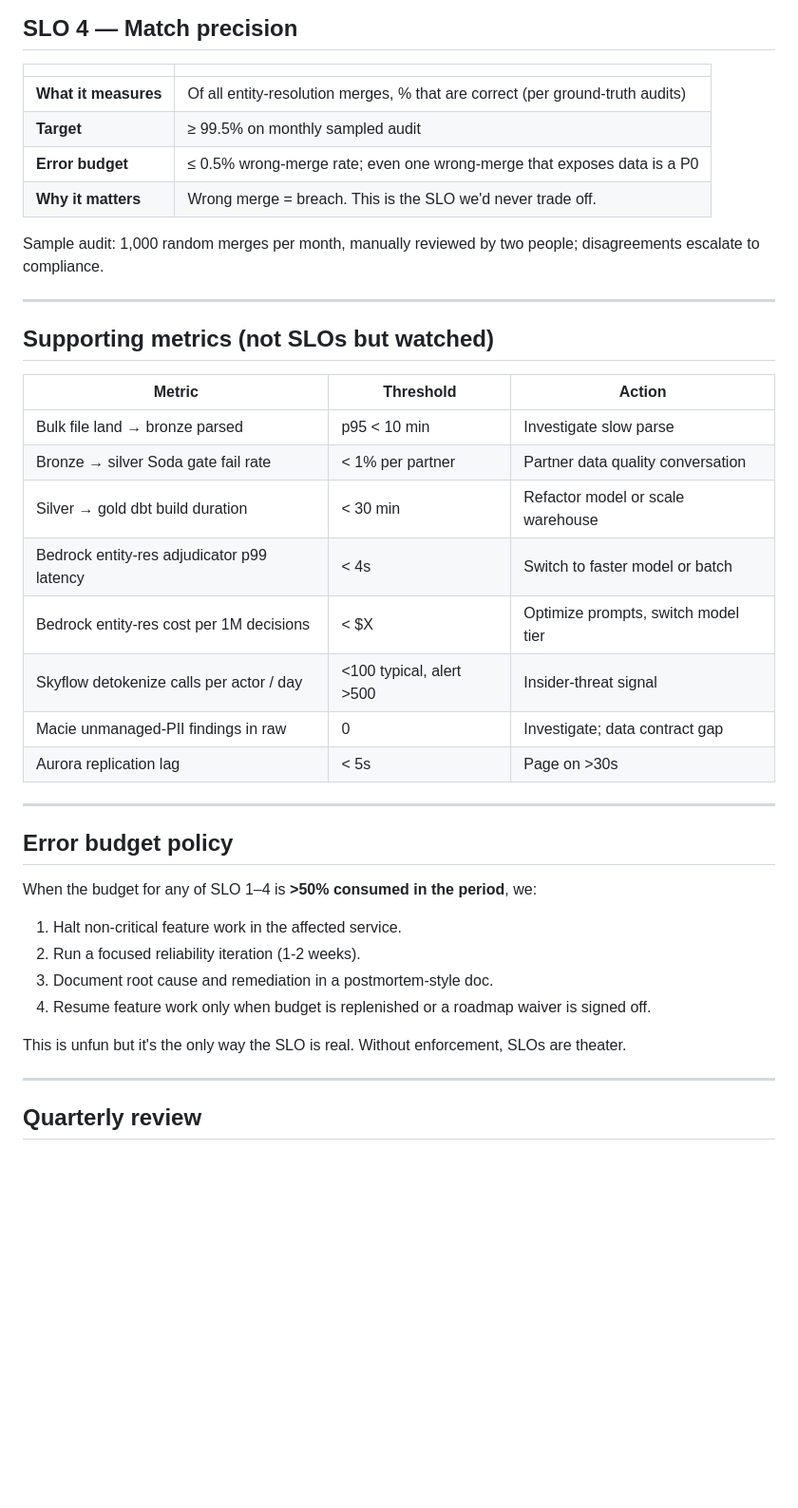
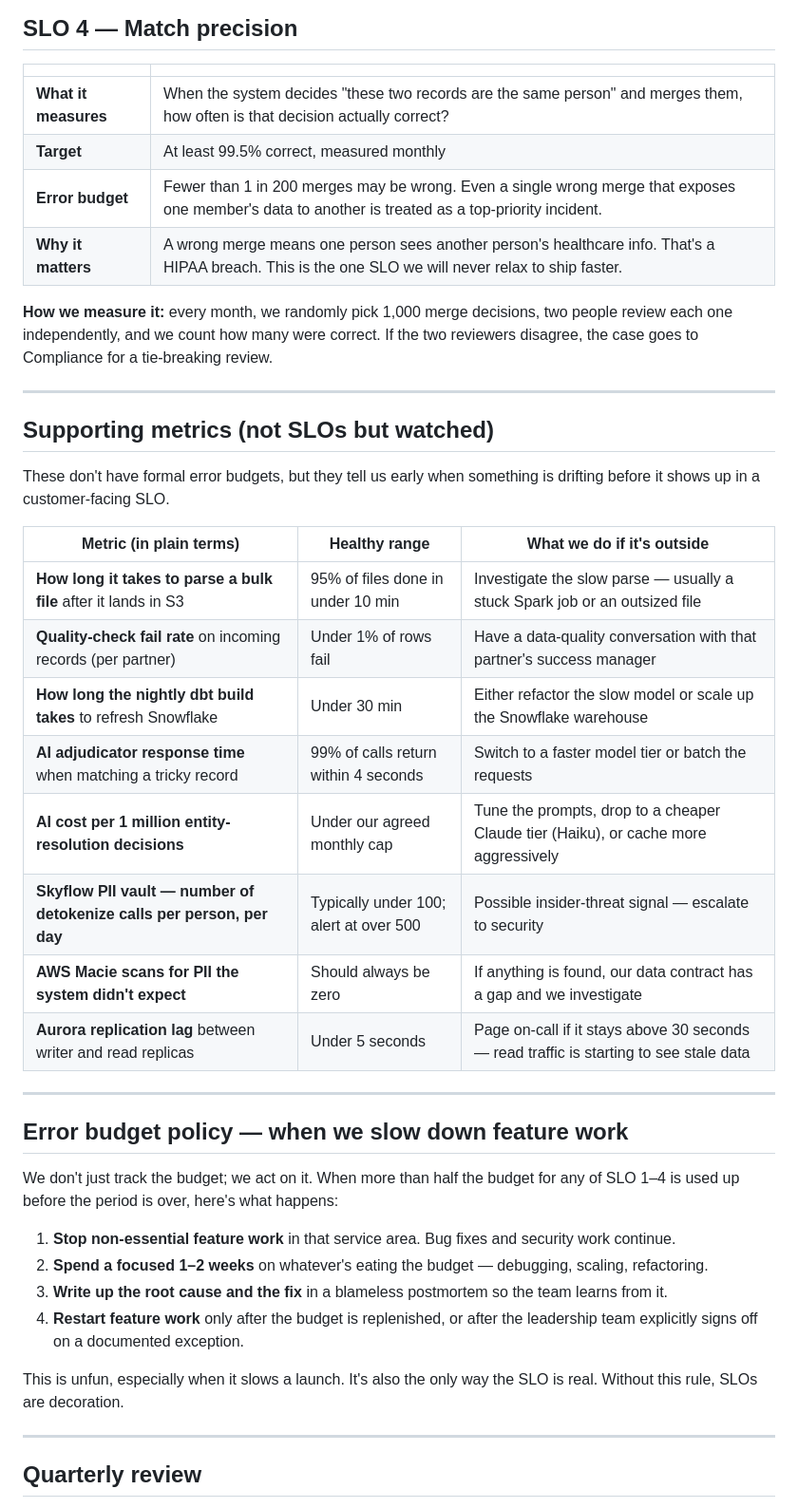
Before and after one commit to perice-pope/lore-eligibility-platform, a Markdown page: docs/slos.md, the part around the change. Shown at 95% size. Drawn GitHub-style; blank space fills up the shorter version.

Commit message:
Rewrite SLO 4, supporting metrics, and error-budget policy in plain English
- SLO 4: 'entity-resolution merges' / 'ground-truth audits' rephrased to
  describe what's actually happening (the system decides two records are
  the same person and merges them); 'P0' replaced with 'top-priority incident'

- Supporting metrics table now opens with one sentence on why these matter
  even though they aren't formal SLOs. Each row has a plain-language metric,
  a healthy range, and a concrete what-we-do action — non-engineer-friendly

- Error budget policy now reads as a mini playbook: 'when more than half
  the budget is used up, here's what happens', with each step expanded
  past its jargon ('reliability iteration' -> '1-2 weeks of focused work')

```diff
--- a/docs/slos.md
+++ b/docs/slos.md
@@ -54,41 +54,48 @@ SLI = quantile(0.95, partner_db_commit_ts → aurora_golden_record_ts)
 
 | | |
 |---|---|
-| **What it measures** | Of all entity-resolution merges, % that are correct (per ground-truth audits) |
-| **Target** | ≥ 99.5% on monthly sampled audit |
-| **Error budget** | ≤ 0.5% wrong-merge rate; even one wrong-merge that exposes data is a P0 |
-| **Why it matters** | Wrong merge = breach. This is the SLO we'd never trade off. |
+| **What it measures** | When the system decides "these two records are the same person" and merges them, how often is that decision actually correct? |
+| **Target** | At least 99.5% correct, measured monthly |
+| **Error budget** | Fewer than 1 in 200 merges may be wrong. Even a single wrong merge that exposes one member's data to another is treated as a top-priority incident. |
+| **Why it matters** | A wrong merge means one person sees another person's healthcare info. That's a HIPAA breach. This is the one SLO we will never relax to ship faster. |
 
-Sample audit: 1,000 random merges per month, manually reviewed by two people; disagreements
-escalate to compliance.
+**How we measure it:** every month, we randomly pick 1,000 merge decisions, two people review each
+one independently, and we count how many were correct. If the two reviewers disagree, the case
+goes to Compliance for a tie-breaking review.
 
 ---
 
 ## Supporting metrics (not SLOs but watched)
 
-| Metric | Threshold | Action |
+These don't have formal error budgets, but they tell us early when something is drifting before
+it shows up in a customer-facing SLO.
+
+| Metric (in plain terms) | Healthy range | What we do if it's outside |
 |---|---|---|
-| Bulk file land → bronze parsed | p95 < 10 min | Investigate slow parse |
-| Bronze → silver Soda gate fail rate | < 1% per partner | Partner data quality conversation |
-| Silver → gold dbt build duration | < 30 min | Refactor model or scale warehouse |
-| Bedrock entity-res adjudicator p99 latency | < 4s | Switch to faster model or batch |
-| Bedrock entity-res cost per 1M decisions | < $X | Optimize prompts, switch model tier |
-| Skyflow detokenize calls per actor / day | <100 typical, alert >500 | Insider-threat signal |
-| Macie unmanaged-PII findings in raw | 0 | Investigate; data contract gap |
-| Aurora replication lag | < 5s | Page on >30s |
+| **How long it takes to parse a bulk file** after it lands in S3 | 95% of files done in under 10 min | Investigate the slow parse — usually a stuck Spark job or an outsized file |
+| **Quality-check fail rate** on incoming records (per partner) | Under 1% of rows fail | Have a data-quality conversation with that partner's success manager |
+| **How long the nightly dbt build takes** to refresh Snowflake | Under 30 min | Either refactor the slow model or scale up the Snowflake warehouse |
+| **AI adjudicator response time** when matching a tricky record | 99% of calls return within 4 seconds | Switch to a faster model tier or batch the requests |
+| **AI cost per 1 million entity-resolution decisions** | Under our agreed monthly cap | Tune the prompts, drop to a cheaper Claude tier (Haiku), or cache more aggressively |
+| **Skyflow PII vault — number of detokenize calls per person, per day** | Typically under 100; alert at over 500 | Possible insider-threat signal — escalate to security |
+| **AWS Macie scans for PII the system didn't expect** | Should always be zero | If anything is found, our data contract has a gap and we investigate |
+| **Aurora replication lag** between writer and read replicas | Under 5 seconds | Page on-call if it stays above 30 seconds — read traffic is starting to see stale data |
 
 ---
 
-## Error budget policy
+## Error budget policy — when we slow down feature work
 
-When the budget for any of SLO 1–4 is **>50% consumed in the period**, we:
+We don't just track the budget; we act on it. When more than half the budget for any of SLO 1–4
+is used up before the period is over, here's what happens:
 
-1. Halt non-critical feature work in the affected service.
-2. Run a focused reliability iteration (1-2 weeks).
-3. Document root cause and remediation in a postmortem-style doc.
-4. Resume feature work only when budget is replenished or a roadmap waiver is signed off.
+1. **Stop non-essential feature work** in that service area. Bug fixes and security work continue.
+2. **Spend a focused 1–2 weeks** on whatever's eating the budget — debugging, scaling, refactoring.
+3. **Write up the root cause and the fix** in a blameless postmortem so the team learns from it.
+4. **Restart feature work** only after the budget is replenished, or after the leadership team
+   explicitly signs off on a documented exception.
 
-This is unfun but it's the only way the SLO is real. Without enforcement, SLOs are theater.
+This is unfun, especially when it slows a launch. It's also the only way the SLO is real.
+Without this rule, SLOs are decoration.
 
 ---
 
```
